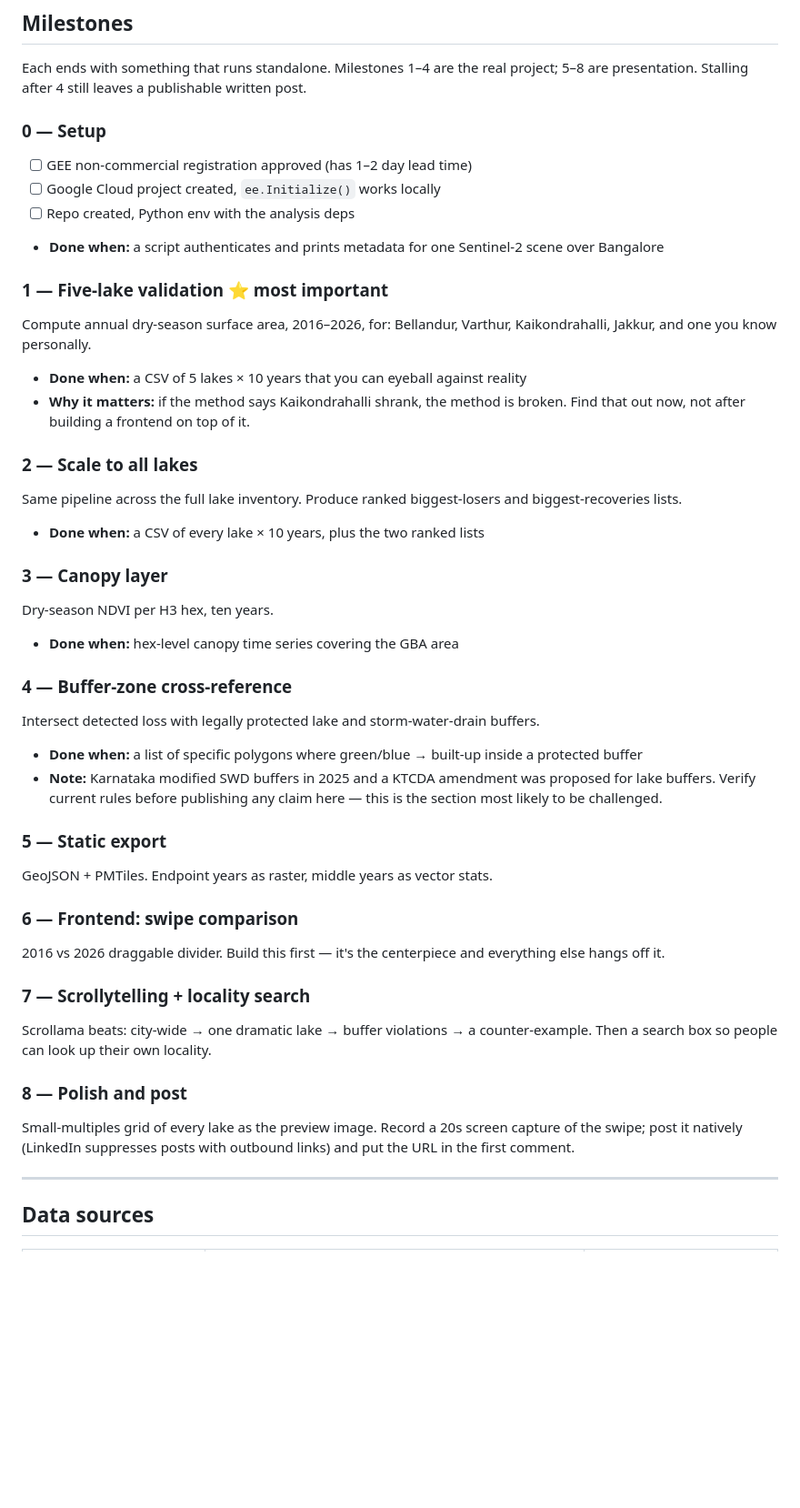
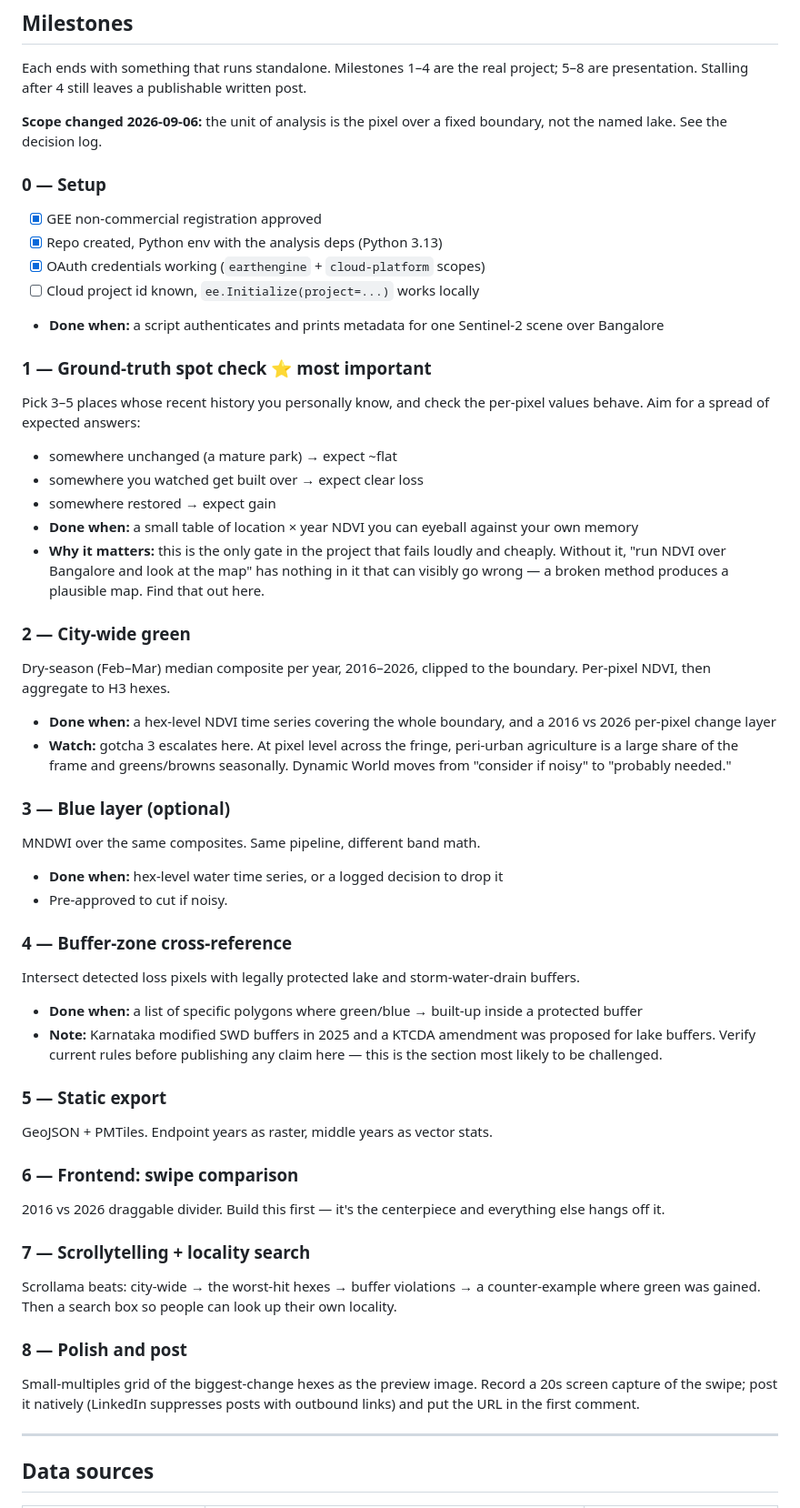
Before and after one commit to dtgoyal1/bengaluru-green-cover, a Markdown page: PROJECT.md, the part around one of its changes. Shown at 91% size. Rendered like a GitHub page; blank space fills up the shorter version.

Commit message:
docs: pivot from per-lake to per-pixel analysis over a fixed boundary
Unit of analysis is now the pixel clipped to GBA + ~10km ring, aggregated to
H3 hexes. Named-lake attribution is dropped; pixel-level still answers 'where',
which is what the original specificity rationale was protecting.

M1 keeps its function with a new unit: ground-truth spot check on personally
known locations, since it is the only gate that fails loudly and cheaply.

```diff
--- a/PROJECT.md
+++ b/PROJECT.md
@@ -74,27 +75,42 @@ Repo, venv (Python 3.13), `check_setup.py` and working OAuth credentials are in
 
 Each ends with something that runs standalone. Milestones 1–4 are the real project; 5–8 are presentation. Stalling after 4 still leaves a publishable written post.
 
+**Scope changed 2026-09-06:** the unit of analysis is the pixel over a fixed boundary, not the named lake. See the decision log.
+
 ### 0 — Setup
-- [ ] GEE non-commercial registration approved (has 1–2 day lead time)
-- [ ] Google Cloud project created, `ee.Initialize()` works locally
-- [ ] Repo created, Python env with the analysis deps
+- [x] GEE non-commercial registration approved
+- [x] Repo created, Python env with the analysis deps (Python 3.13)
+- [x] OAuth credentials working (`earthengine` + `cloud-platform` scopes)
+- [ ] Cloud project id known, `ee.Initialize(project=...)` works locally
 - **Done when:** a script authenticates and prints metadata for one Sentinel-2 scene over Bangalore
 
-### 1 — Five-lake validation ⭐ most important
-Compute annual dry-season surface area, 2016–2026, for: Bellandur, Varthur, Kaikondrahalli, Jakkur, and one you know personally.
-- **Done when:** a CSV of 5 lakes × 10 years that you can eyeball against reality
-- **Why it matters:** if the method says Kaikondrahalli shrank, the method is broken. Find that out now, not after building a frontend on top of it.
+### 1 — Ground-truth spot check ⭐ most important
+Pick 3–5 places whose recent history you personally know, and check the per-pixel
+values behave. Aim for a spread of expected answers:
+- somewhere unchanged (a mature park) → expect ~flat
+- somewhere you watched get built over → expect clear loss
+- somewhere restored → expect gain
+- **Done when:** a small table of location × year NDVI you can eyeball against your own memory
+- **Why it matters:** this is the only gate in the project that fails loudly and cheaply.
+  Without it, "run NDVI over Bangalore and look at the map" has nothing in it that can
+  visibly go wrong — a broken method produces a plausible map. Find that out here.
 
-### 2 — Scale to all lakes
-Same pipeline across the full lake inventory. Produce ranked biggest-losers and biggest-recoveries lists.
-- **Done when:** a CSV of every lake × 10 years, plus the two ranked lists
+### 2 — City-wide green
+Dry-season (Feb–Mar) median composite per year, 2016–2026, clipped to the boundary.
+Per-pixel NDVI, then aggregate to H3 hexes.
+- **Done when:** a hex-level NDVI time series covering the whole boundary, and a
+  2016 vs 2026 per-pixel change layer
+- **Watch:** gotcha 3 escalates here. At pixel level across the fringe, peri-urban
+  agriculture is a large share of the frame and greens/browns seasonally. Dynamic World
+  moves from "consider if noisy" to "probably needed."
 
-### 3 — Canopy layer
-Dry-season NDVI per H3 hex, ten years.
-- **Done when:** hex-level canopy time series covering the GBA area
+### 3 — Blue layer (optional)
+MNDWI over the same composites. Same pipeline, different band math.
+- **Done when:** hex-level water time series, or a logged decision to drop it
+- Pre-approved to cut if noisy.
 
 ### 4 — Buffer-zone cross-reference
-Intersect detected loss with legally protected lake and storm-water-drain buffers.
+Intersect detected loss pixels with legally protected lake and storm-water-drain buffers.
 - **Done when:** a list of specific polygons where green/blue → built-up inside a protected buffer
 - **Note:** Karnataka modified SWD buffers in 2025 and a KTCDA amendment was proposed for lake buffers. Verify current rules before publishing any claim here — this is the section most likely to be challenged.
 
@@ -105,10 +121,10 @@ GeoJSON + PMTiles. Endpoint years as raster, middle years as vector stats.
 2016 vs 2026 draggable divider. Build this first — it's the centerpiece and everything else hangs off it.
 
 ### 7 — Scrollytelling + locality search
-Scrollama beats: city-wide → one dramatic lake → buffer violations → a counter-example. Then a search box so people can look up their own locality.
+Scrollama beats: city-wide → the worst-hit hexes → buffer violations → a counter-example where green was gained. Then a search box so people can look up their own locality.
 
 ### 8 — Polish and post
-Small-multiples grid of every lake as the preview image. Record a 20s screen capture of the swipe; post it natively (LinkedIn suppresses posts with outbound links) and put the URL in the first comment.
+Small-multiples grid of the biggest-change hexes as the preview image. Record a 20s screen capture of the swipe; post it natively (LinkedIn suppresses posts with outbound links) and put the URL in the first comment.
 
 ---
 
```
Also changed, not shown: other parts of PROJECT.md (+14 -10 lines).
